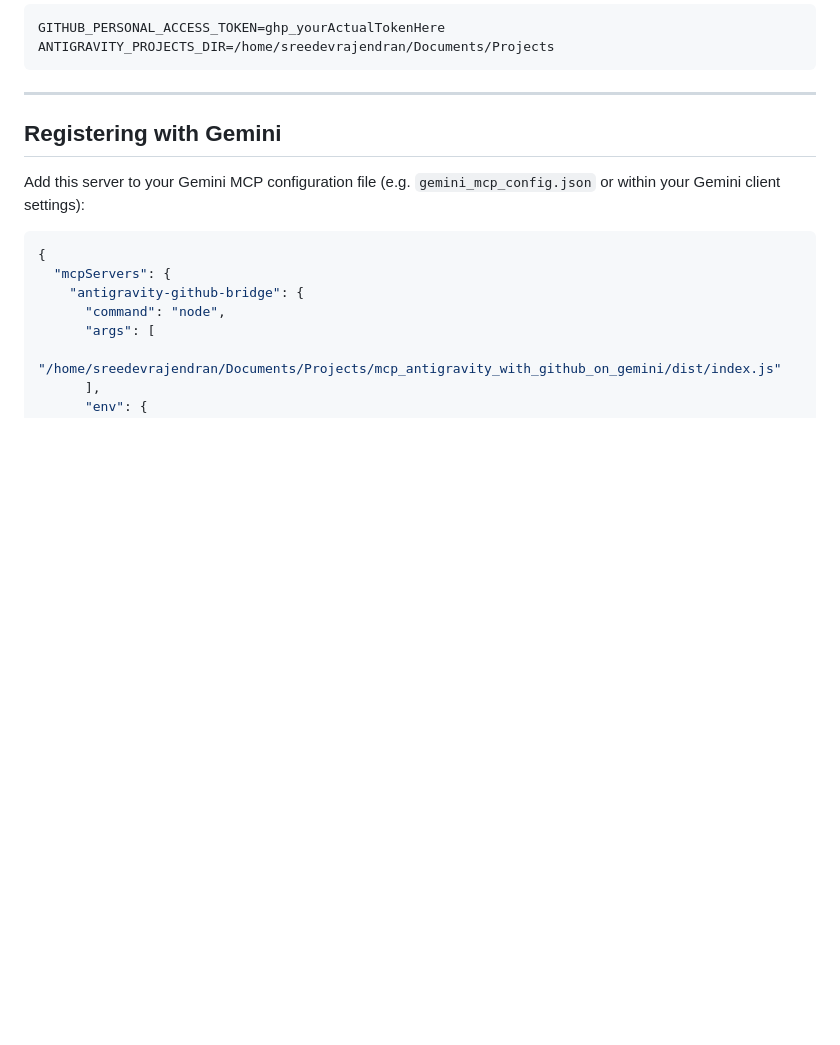
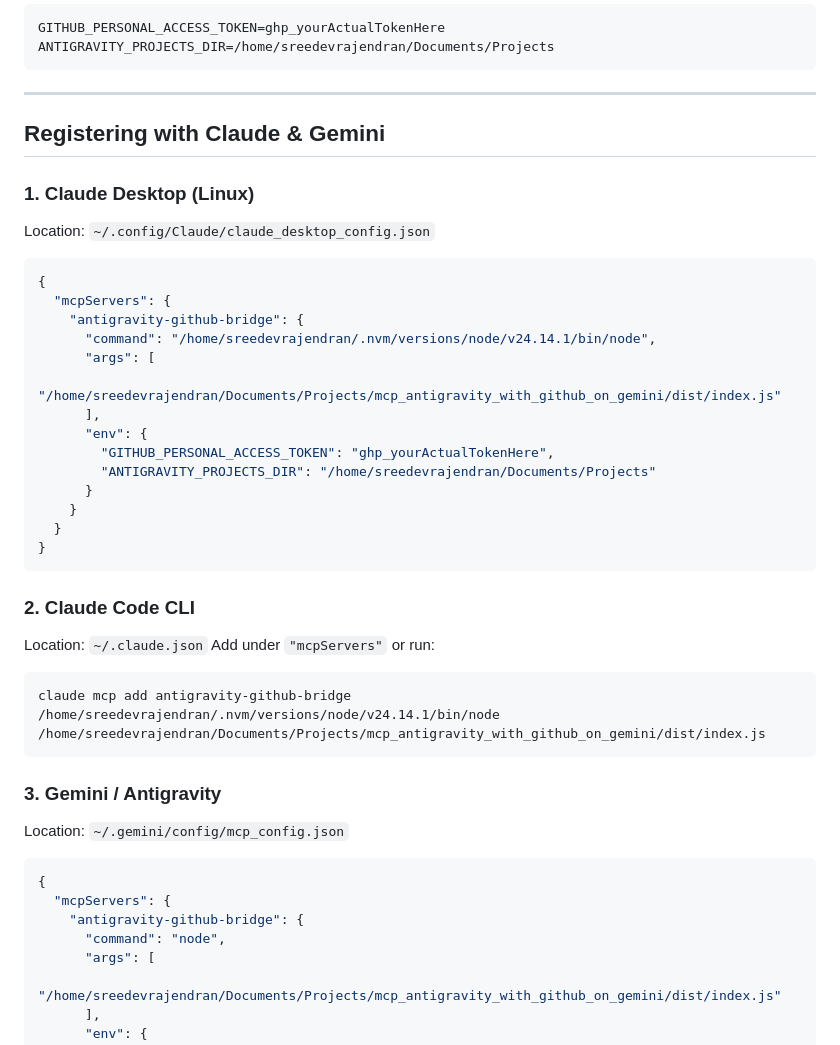
Before and after one commit to sreedevrajendran/mcp_integration, a Markdown page: README.md, the part around the change. GitHub-like rendering; blank space fills up the shorter version.

Commit message:
docs: add Claude Desktop and Claude Code setup in README

````diff
--- a/README.md
+++ b/README.md
@@ -89,10 +89,36 @@ ANTIGRAVITY_PROJECTS_DIR=/home/sreedevrajendran/Documents/Projects
 
 ---
 
-## Registering with Gemini
+## Registering with Claude & Gemini
 
-Add this server to your Gemini MCP configuration file (e.g. `gemini_mcp_config.json` or within your Gemini client settings):
+### 1. Claude Desktop (Linux)
+Location: `~/.config/Claude/claude_desktop_config.json`
+```json
+{
+  "mcpServers": {
+    "antigravity-github-bridge": {
+      "command": "/home/sreedevrajendran/.nvm/versions/node/v24.14.1/bin/node",
+      "args": [
+        "/home/sreedevrajendran/Documents/Projects/mcp_antigravity_with_github_on_gemini/dist/index.js"
+      ],
+      "env": {
+        "GITHUB_PERSONAL_ACCESS_TOKEN": "ghp_yourActualTokenHere",
+        "ANTIGRAVITY_PROJECTS_DIR": "/home/sreedevrajendran/Documents/Projects"
+      }
+    }
+  }
+}
+```
 
+### 2. Claude Code CLI
+Location: `~/.claude.json`
+Add under `"mcpServers"` or run:
+```bash
+claude mcp add antigravity-github-bridge /home/sreedevrajendran/.nvm/versions/node/v24.14.1/bin/node /home/sreedevrajendran/Documents/Projects/mcp_antigravity_with_github_on_gemini/dist/index.js
+```
+
+### 3. Gemini / Antigravity
+Location: `~/.gemini/config/mcp_config.json`
 ```json
 {
   "mcpServers": {
````
